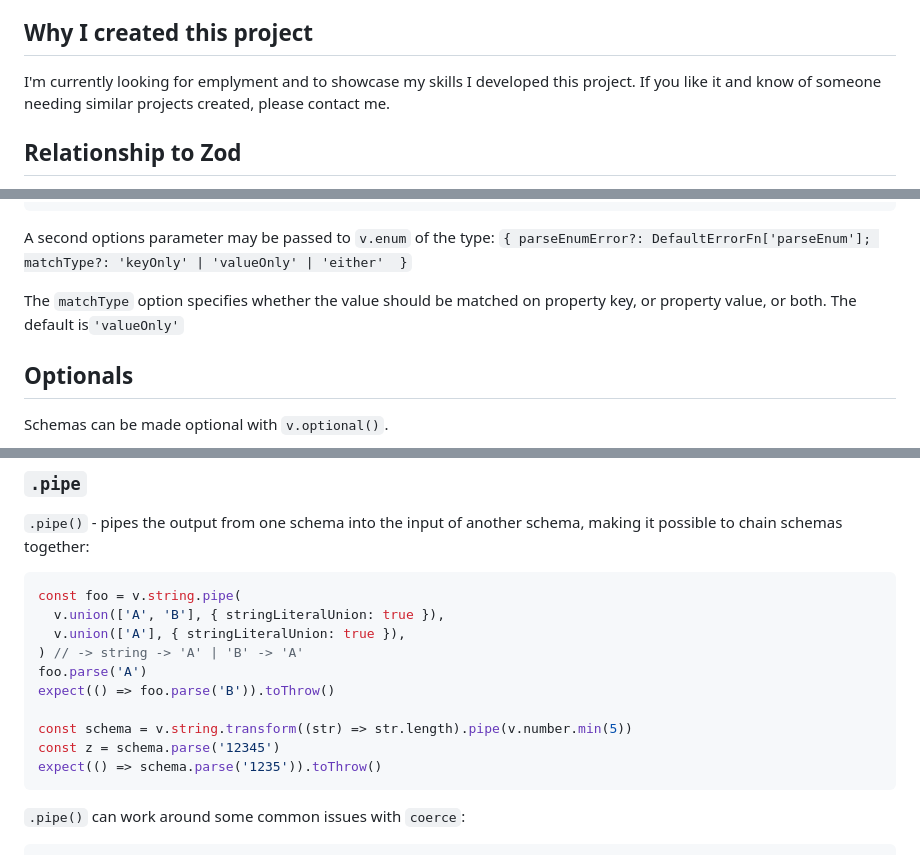
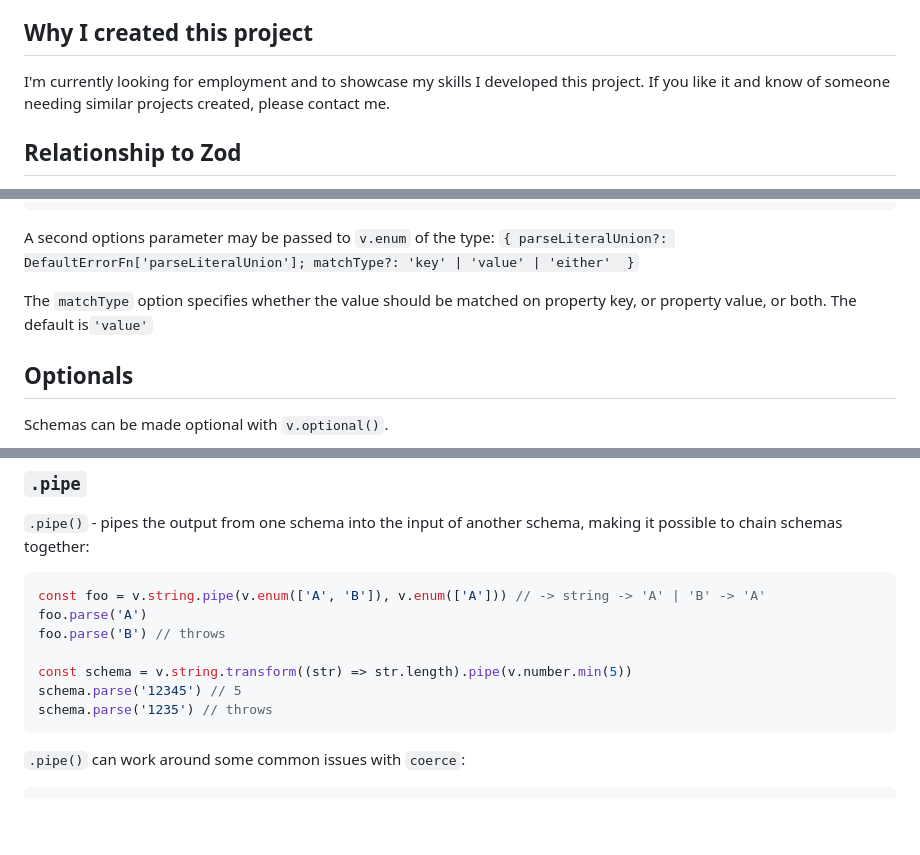
Before and after one commit to Trevor-Rabie/Trevor-Rabie.github.io, a Markdown page: README.md, 3 parts joined by grey strips. Rendered like a GitHub page; blank space fills up the shorter version.

````diff
--- a/README.md
+++ b/README.md
@@ -8,7 +8,7 @@ Dilav is a blazing fast way to transforms `unknown` types, into valid known type
 
 ## Why I created this project
 
-I'm currently looking for emplyment and to showcase my skills I developed this project. If you like it and know of someone needing similar projects created, please contact me.
+I'm currently looking for employment and to showcase my skills I developed this project. If you like it and know of someone needing similar projects created, please contact me.
 
 ## Relationship to Zod
 
@@ -570,9 +571,9 @@ fooEnumSchema.parse('Rat') // throws
 console.log(fooEnumSchema.enum) // => the original fooEnum
 ```
 
-A second options parameter may be passed to `v.enum` of the type: `{ parseEnumError?: DefaultErrorFn['parseEnum']; matchType?: 'keyOnly' | 'valueOnly' | 'either'  }`
-
-The `matchType` option specifies whether the value should be matched on property key, or property value, or both. The default is`'valueOnly'`
+A second options parameter may be passed to `v.enum` of the type: `{ parseLiteralUnion?: DefaultErrorFn['parseLiteralUnion']; matchType?: 'key' | 'value' | 'either'  }`
+
+The `matchType` option specifies whether the value should be matched on property key, or property value, or both. The default is`'value'`
 
 ## Optionals
 
@@ -1372,16 +1367,13 @@ v.intersection(v.object({ name: v.string }), v.object({ age: v.number }))
 `.pipe()` - pipes the output from one schema into the input of another schema, making it possible to chain schemas together:
 
 ```typescript
-const foo = v.string.pipe(
-  v.union(['A', 'B'], { stringLiteralUnion: true }),
-  v.union(['A'], { stringLiteralUnion: true }),
-) // -> string -> 'A' | 'B' -> 'A'
+const foo = v.string.pipe(v.enum(['A', 'B']), v.enum(['A'])) // -> string -> 'A' | 'B' -> 'A'
 foo.parse('A')
-expect(() => foo.parse('B')).toThrow()
+foo.parse('B') // throws
 
 const schema = v.string.transform((str) => str.length).pipe(v.number.min(5))
-const z = schema.parse('12345')
-expect(() => schema.parse('1235')).toThrow()
+schema.parse('12345') // 5
+schema.parse('1235') // throws
 ```
 
 `.pipe()` can work around some common issues with `coerce`:
````
Also changed, not shown: other parts of README.md (+30 -35 lines).
